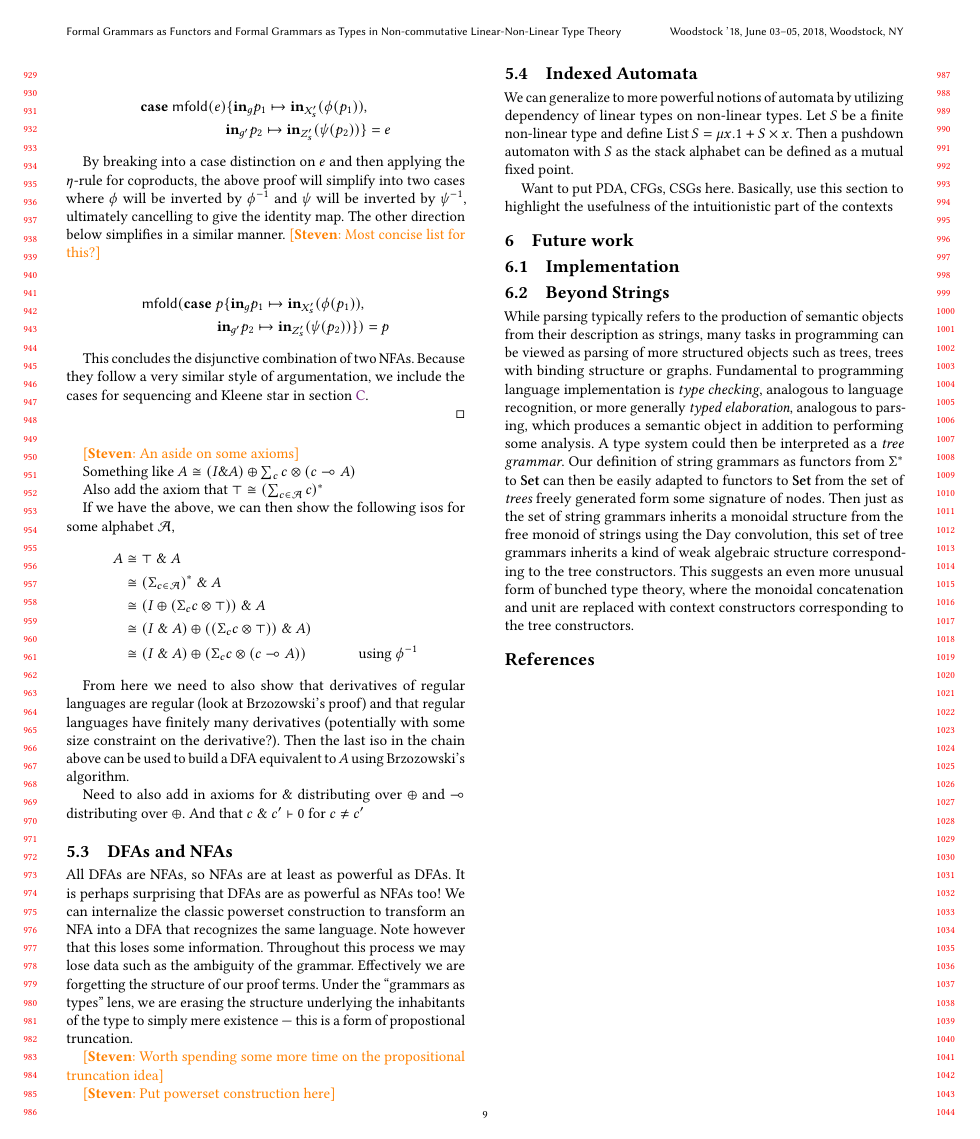
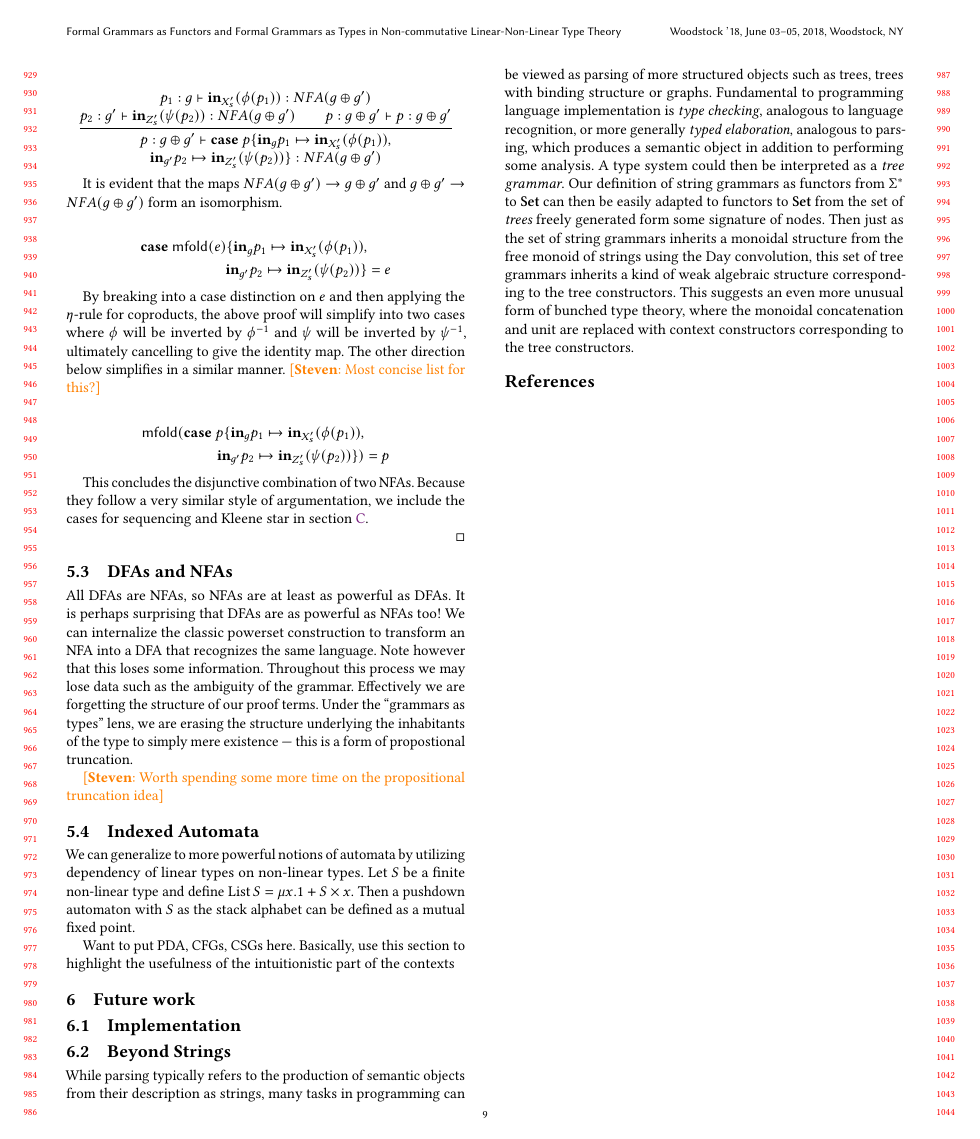
Before and after one commit to maxsnew/grammars-and-semantic-actions, a LaTeX paper (paper/paper.tex): page 9 of 11. Compiled offline with pdfLaTeX.

Commit message:
fix merge conflicts, delete redundant axioms

```diff
--- a/paper/paper.tex
+++ b/paper/paper.tex
@@ -1330,36 +1330,31 @@ Kleene star in \cref{sec:appendixnfa}.
 %   \item $y_{e}$ --- $\simulsubst I {\delta \circ \gamma} = I$ and $p_{e} = y_{e} : I$
 % \end{itemize}
 
-
-
-
-\steven{An aside on some axioms}
-
-Something like $A \cong (I \& A) \oplus \sum_{c} c \otimes (c \lto A)$
-
-Also add the axiom that $\top \cong (\sum_{c \in \mathcal{A}} c)^{*}$
-
-If we have the above, we can then show the following isos for some alphabet $\mathcal{A}$,
-\begin{align*}
-  A
-  & \cong \top \amp A \\
-  & \cong (\Sigma_{c \in \mathcal{A}})^{*}\amp A \\
-  & \cong (I \oplus (\Sigma_{c} c \otimes \top)) \amp A \\
-  & \cong (I \amp A) \oplus ((\Sigma_{c} c \otimes \top)) \amp A) \\
-  & \cong (I \amp A) \oplus (\Sigma_{c }c \otimes (c \lto A)) & \text{using } \phi^{-1}
-\end{align*}
-
-From here we need to also show that derivatives of regular languages are regular (look at Brzozowski's proof) and that regular languages have finitely many derivatives (potentially with some size constraint on the derivative?). Then the last iso in the chain above can be used to build a DFA equivalent to $A$ using Brzozowski's algorithm.
-
-Need to also add in axioms for $\amp$ distributing over $\oplus$ and $\lto$ distributing over $\oplus$. And that $c \amp c' \vdash 0$ for $c \neq c'$
+% \steven{An aside on some axioms}
+
+% Something like $A \cong (I \& A) \oplus \sum_{c} c \otimes (c \lto A)$
+
+% Also add the axiom that $\top \cong (\sum_{c \in \mathcal{A}} c)^{*}$
+
+% If we have the above, we can then show the following isos for some alphabet $\mathcal{A}$,
+% \begin{align*}
+%   A
+%   & \cong \top \amp A \\
+%   & \cong (\Sigma_{c \in \mathcal{A}})^{*}\amp A \\
+%   & \cong (I \oplus (\Sigma_{c} c \otimes \top)) \amp A \\
+%   & \cong (I \amp A) \oplus ((\Sigma_{c} c \otimes \top)) \amp A) \\
+%   & \cong (I \amp A) \oplus (\Sigma_{c }c \otimes (c \lto A)) & \text{using } \phi^{-1}
+% \end{align*}
+
+% From here we need to also show that derivatives of regular languages are regular (look at Brzozowski's proof) and that regular languages have finitely many derivatives (potentially with some size constraint on the derivative?). Then the last iso in the chain above can be used to build a DFA equivalent to $A$ using Brzozowski's algorithm.
+
+% Need to also add in axioms for $\amp$ distributing over $\oplus$ and $\lto$ distributing over $\oplus$. And that $c \amp c' \vdash 0$ for $c \neq c'$
 
 \subsection{DFAs and NFAs}
 
 All DFAs are NFAs, so NFAs are at least as powerful as DFAs. It is perhaps surprising that DFAs are as powerful as NFAs too! We can internalize the classic powerset construction to transform an NFA into a DFA that recognizes the same language. Note however that this loses some information. Throughout this process we may lose data such as the ambiguity of the grammar. Effectively we are forgetting the structure of our proof terms. Under the ``grammars as types'' lens, we are erasing the structure underlying the inhabitants of the type to simply mere existence --- this is a form of propostional truncation.
 
 \steven{Worth spending some more time on the propositional truncation idea}
-
-\steven{Put powerset construction here}
 
 \subsection{Indexed Automata}
 
```
Also changed, not shown: paper/paper.tex (54 more changed lines).
